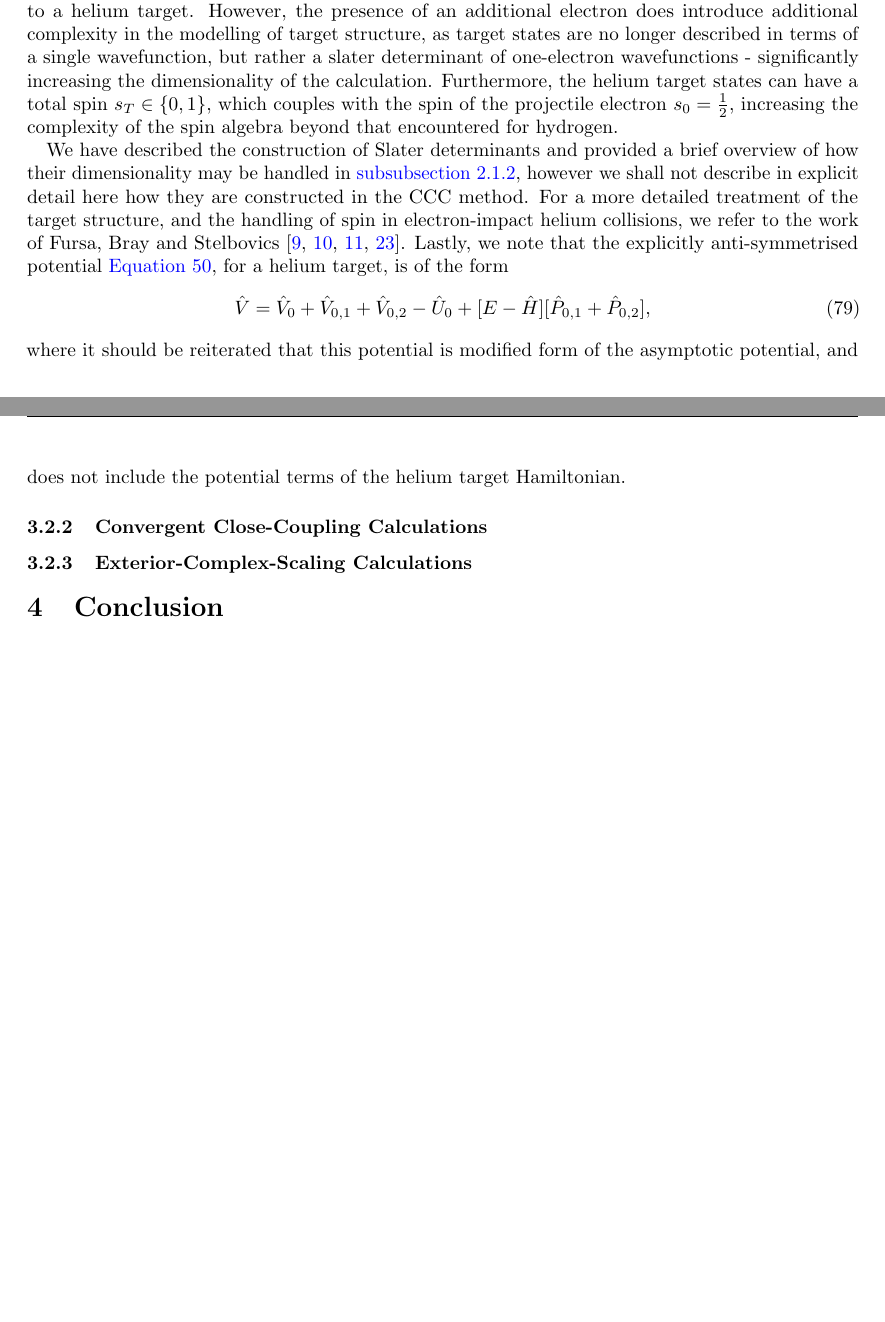
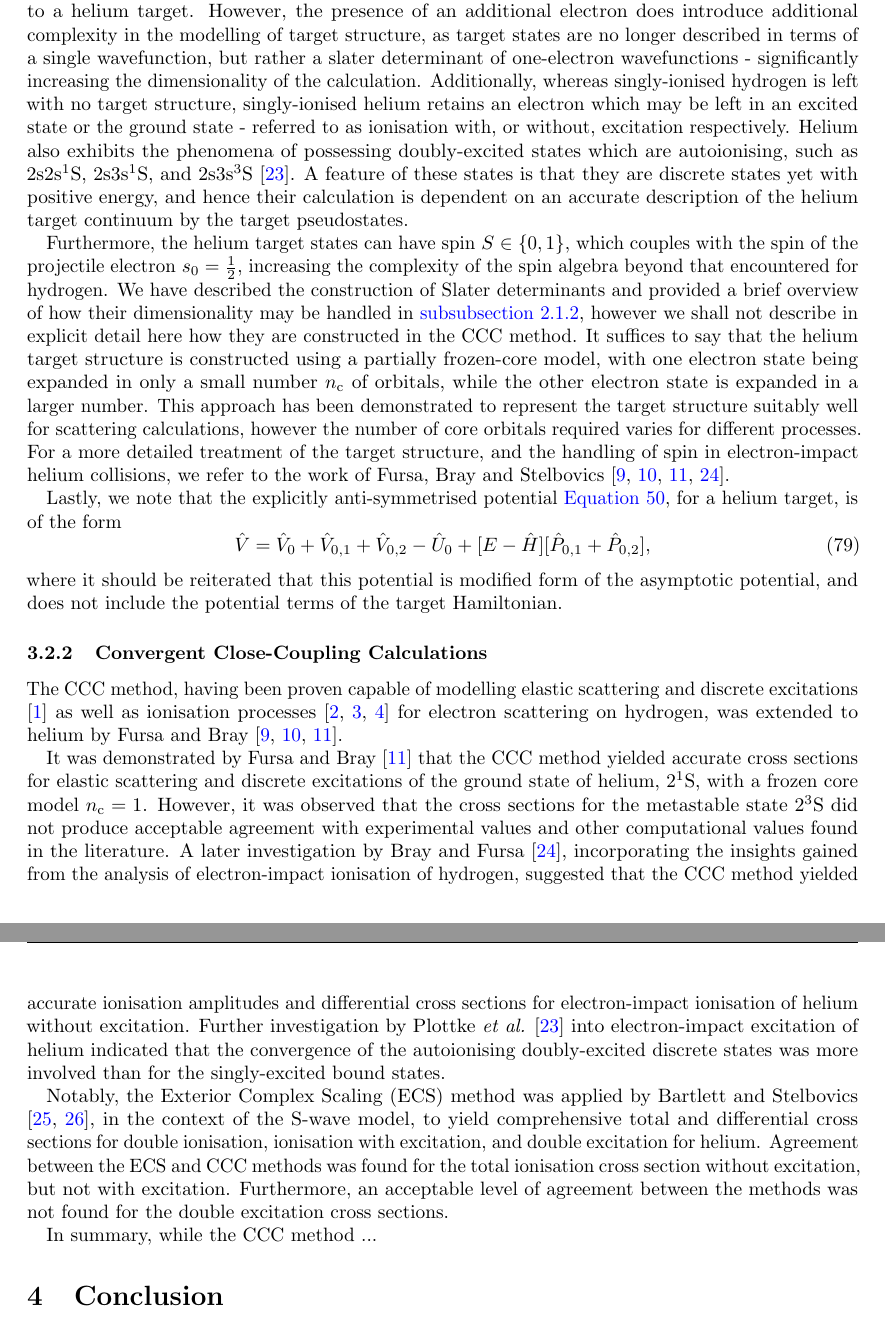
Before and after one commit to dgsaf/phys4001-literature-review, a LaTeX document (phys4001_literature_review.tex): two parts of pages 20 and 21 of 23 before the commit and two parts of pages 21 and 22 of 24 after it, joined at a grey line, cut so that both start at the same text. Compiled offline with pdfLaTeX.

Commit message:
[ADD] Survey helium

```diff
--- a/phys4001_literature_review.tex
+++ b/phys4001_literature_review.tex
@@ -2482,19 +2484,38 @@ complexity in the modelling of target structure, as target states are no longer
 described in terms of a single wavefunction, but rather a slater determinant of
 one-electron wavefunctions - significantly increasing the dimensionality of the
 calculation.
-Furthermore, the helium target states can have a total spin
-$s_{T} \in \lrset{0, 1}$, which couples with the spin of the projectile electron
-$s_{0} = \tfrac{1}{2}$, increasing the complexity of the spin algebra beyond
-that encountered for hydrogen.
-
+Additionally, whereas singly-ionised hydrogen is left with no target structure,
+singly-ionised helium retains an electron which may be left in an excited state
+or the ground state - referred to as ionisation with, or without, excitation
+respectively.
+Helium also exhibits the phenomena of possessing doubly-excited states which are
+autoionising, such as $2\mathrm{s}2\mathrm{s} {}^{1}\mathrm{S}$,
+$2\mathrm{s}3\mathrm{s} {}^{1}\mathrm{S}$, and
+$2\mathrm{s}3\mathrm{s} {}^{3}\mathrm{S}$ \cite{Plottke_2004}.
+A feature of these states is that they are discrete states yet with positive
+energy, and hence their calculation is dependent on an accurate description of
+the helium target continuum by the target pseudostates.
+
+Furthermore, the helium target states can have spin $S \in \lrset{0, 1}$,
+which couples with the spin of the projectile electron $s_{0} = \tfrac{1}{2}$,
+increasing the complexity of the spin algebra beyond that encountered for
+hydrogen.
 We have described the construction of Slater determinants and provided a brief
 overview of how their dimensionality may be handled in
 \autoref{sec:target-states}, however we shall not describe in explicit detail
 here how they are constructed in the CCC method.
+It suffices to say that the helium target structure is constructed using a
+partially frozen-core model, with one electron state being expanded in only a
+small number $n_{\rm{c}}$ of orbitals, while the other electron state is
+expanded in a larger number.
+This approach has been demonstrated to represent the target structure suitably
+well for scattering calculations, however the number of core orbitals required
+varies for different processes.
 For a more detailed treatment of the target structure, and the handling of spin
 in electron-impact helium collisions, we refer to the work of Fursa, Bray and
 Stelbovics \cite{PhysRevA.52.1279, PhysRevLett.76.2674, Fursa_1997,
   PhysRevA.63.040702}.
+
 Lastly, we note that the explicitly anti-symmetrised potential
 \autoref{eq:ccc-v}, for a helium target, is of the form
 \begin{equation}
@@ -2524,14 +2545,45 @@ Lastly, we note that the explicitly anti-symmetrised potential
   ,
 \end{equation}
 where it should be reiterated that this potential is modified form of the
-asymptotic potential, and does not include the potential terms of the helium
-target Hamiltonian.
+asymptotic potential, and does not include the potential terms of the target
+Hamiltonian.
 
 \subsubsection{Convergent Close-Coupling Calculations}
 \label{sec:e-he-ccc-calculations}
 
-\subsubsection{Exterior-Complex-Scaling Calculations}
-\label{sec:e-he-ecs-calculations}
+The CCC method, having been proven capable of modelling elastic scattering and
+discrete excitations \cite{PhysRevA.46.6995} as well as ionisation processes
+\cite{PhysRevLett.70.746, PhysRevLett.78.4721, PhysRevLett.83.1570} for
+electron scattering on hydrogen, was extended to helium by Fursa and Bray
+\cite{PhysRevA.52.1279, PhysRevLett.76.2674, Fursa_1997}.
+
+It was demonstrated by Fursa and Bray \cite{Fursa_1997} that the CCC method
+yielded accurate cross sections for elastic scattering and discrete excitations
+of the ground state of helium, $2{}^{1}\mathrm{S}$, with a frozen core model
+$n_{\rm{c}} = 1$.
+However, it was observed that the cross sections for the metastable state
+$2{}^{3}\mathrm{S}$ did not produce acceptable agreement with experimental
+values and other computational values found in the literature.
+A later investigation by Bray and Fursa \cite{PhysRevA.63.040702}, incorporating
+the insights gained from the analysis of electron-impact ionisation of hydrogen,
+suggested that the CCC method yielded accurate ionisation amplitudes and
+differential cross sections for electron-impact ionisation of helium without
+excitation.
+Further investigation by Plottke \textit{et al.} \cite{Plottke_2004} into
+electron-impact excitation of helium indicated that the convergence of the
+autoionising doubly-excited discrete states was more involved than for the
+singly-excited bound states.
+
+Notably, the Exterior Complex Scaling (ECS) method was applied by Bartlett and
+Stelbovics \cite{PhysRevA.81.022715, PhysRevA.81.022716}, in the context of the
+S-wave model, to yield comprehensive total and differential cross sections for
+double ionisation, ionisation with excitation, and double excitation for helium.
+Agreement between the ECS and CCC methods was found for the total ionisation
+cross section without excitation, but not with excitation.
+Furthermore, an acceptable level of agreement between the methods was not found
+for the double excitation cross sections.
+
+In summary, while the CCC method ...
 
 \section{Conclusion}
 \label{sec:conclusion}
```
Also changed, not shown: phys4001_literature_review.pdf, phys4001_literature_review.tex (4 more changed lines).
